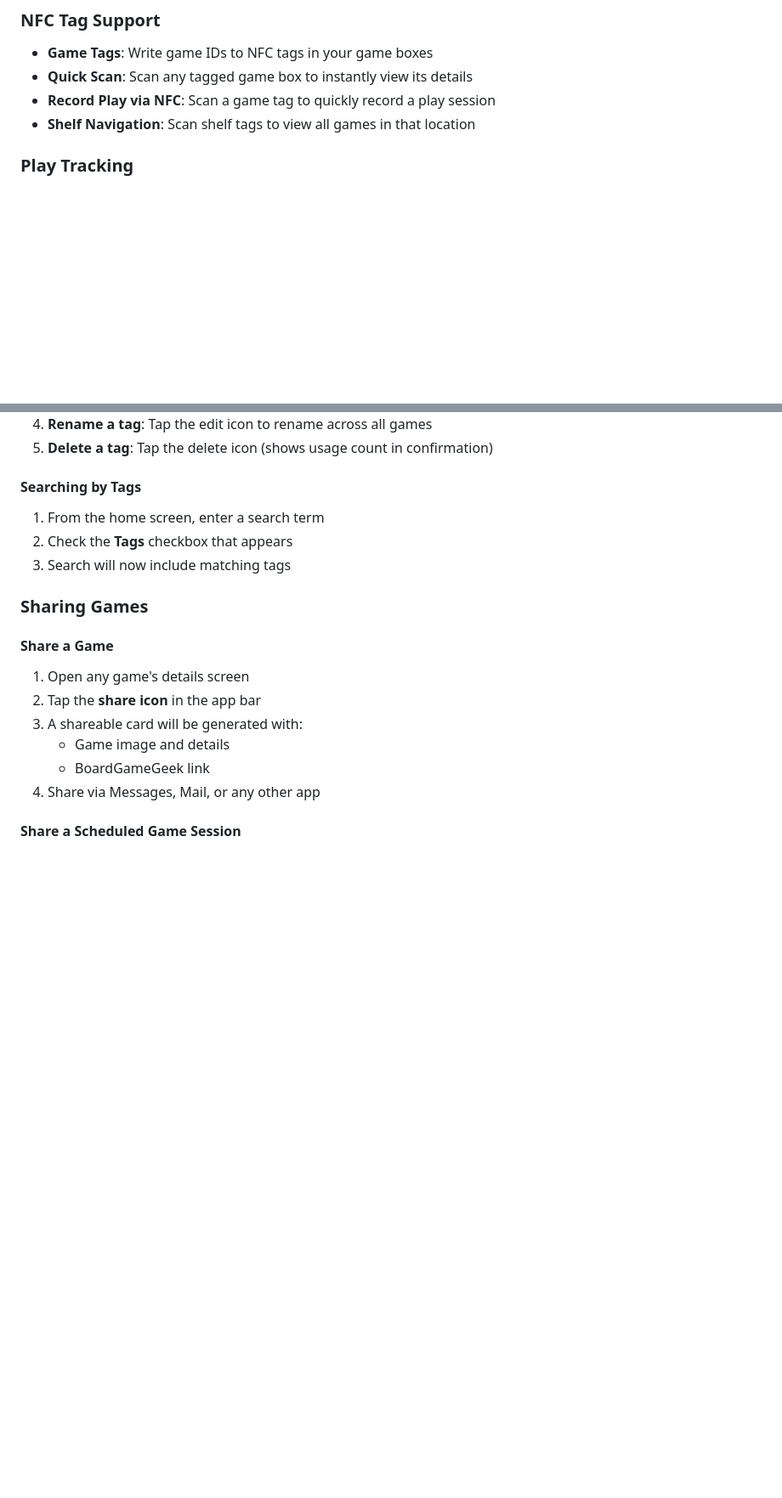
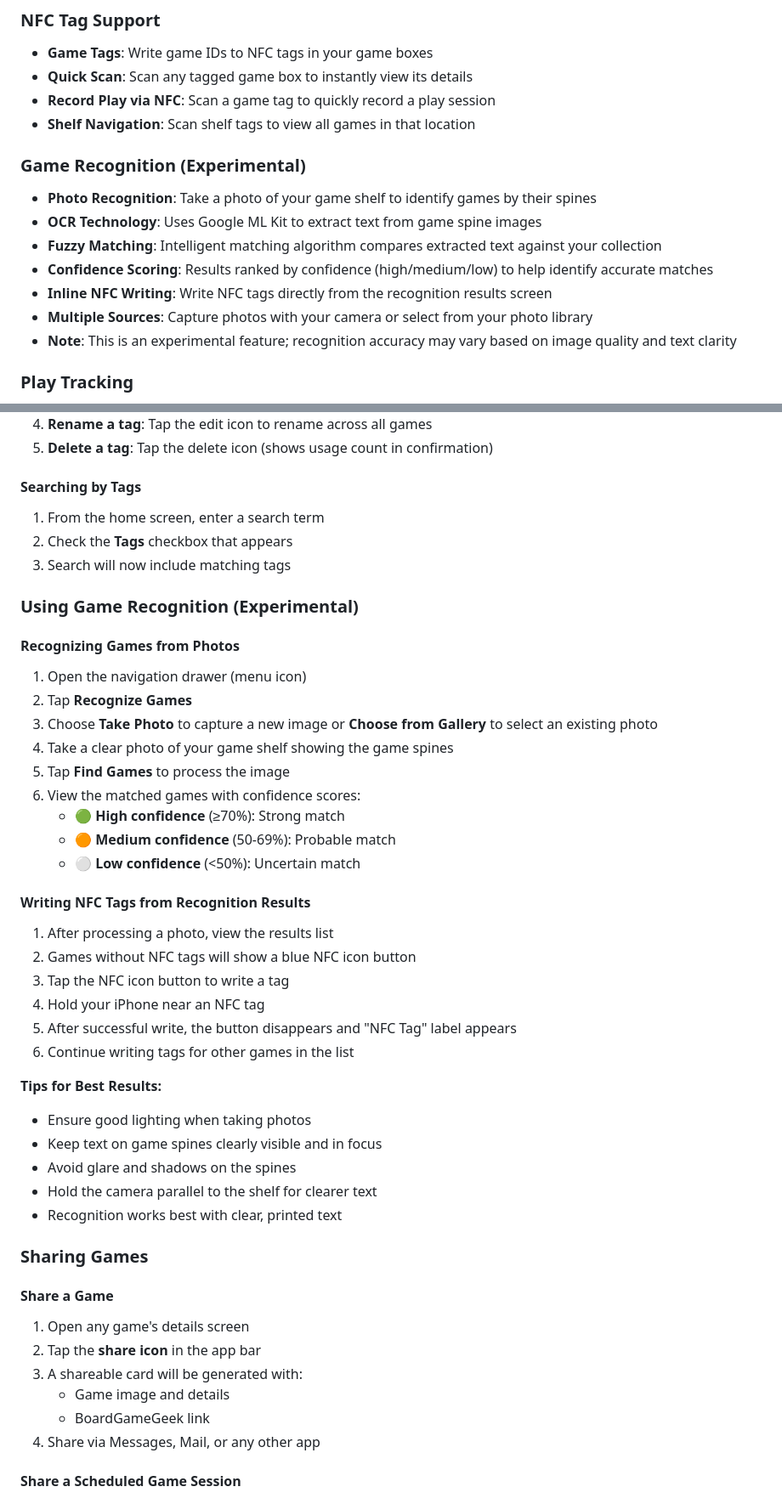
Before and after one commit to 3gcodes/gamekeepr, a Markdown page: README.md, 2 parts joined by grey strips. Shown at 85% size. Drawn GitHub-style; blank space fills up the shorter version.

Commit message:
Update README with game recognition feature
Added comprehensive documentation for the new experimental game recognition feature:
- Feature description in main Features section
- Usage instructions with step-by-step guides
- Tips for best results
- Technical details (ML Kit, fuzzy matching, image capture)
- iOS configuration notes for camera permissions
- Troubleshooting section for common issues

🤖 Generated with [Claude Code](https://claude.com/claude-code)

Co-Authored-By: Claude Sonnet 4.5 <noreply@anthropic.com>

```diff
--- a/README.md
+++ b/README.md
@@ -45,6 +45,15 @@ This application was entirely written by **Claude** (Anthropic's AI assistant),
 - **Quick Scan**: Scan any tagged game box to instantly view its details
 - **Record Play via NFC**: Scan a game tag to quickly record a play session
 - **Shelf Navigation**: Scan shelf tags to view all games in that location
+
+### Game Recognition (Experimental)
+- **Photo Recognition**: Take a photo of your game shelf to identify games by their spines
+- **OCR Technology**: Uses Google ML Kit to extract text from game spine images
+- **Fuzzy Matching**: Intelligent matching algorithm compares extracted text against your collection
+- **Confidence Scoring**: Results ranked by confidence (high/medium/low) to help identify accurate matches
+- **Inline NFC Writing**: Write NFC tags directly from the recognition results screen
+- **Multiple Sources**: Capture photos with your camera or select from your photo library
+- **Note**: This is an experimental feature; recognition accuracy may vary based on image quality and text clarity
 
 ### Play Tracking
 - **Record Plays**: Log when you play each game with date selection
@@ -192,6 +204,34 @@ The app requires NFC capabilities. These are already configured in the project:
 2. Check the **Tags** checkbox that appears
 3. Search will now include matching tags
 
+### Using Game Recognition (Experimental)
+
+#### Recognizing Games from Photos
+1. Open the navigation drawer (menu icon)
+2. Tap **Recognize Games**
+3. Choose **Take Photo** to capture a new image or **Choose from Gallery** to select an existing photo
+4. Take a clear photo of your game shelf showing the game spines
+5. Tap **Find Games** to process the image
+6. View the matched games with confidence scores:
+   - 🟢 **High confidence** (≥70%): Strong match
+   - 🟠 **Medium confidence** (50-69%): Probable match
+   - ⚪ **Low confidence** (<50%): Uncertain match
+
+#### Writing NFC Tags from Recognition Results
+1. After processing a photo, view the results list
+2. Games without NFC tags will show a blue NFC icon button
+3. Tap the NFC icon button to write a tag
+4. Hold your iPhone near an NFC tag
+5. After successful write, the button disappears and "NFC Tag" label appears
+6. Continue writing tags for other games in the list
+
+**Tips for Best Results:**
+- Ensure good lighting when taking photos
+- Keep text on game spines clearly visible and in focus
+- Avoid glare and shadows on the spines
+- Hold the camera parallel to the shelf for clearer text
+- Recognition works best with clear, printed text
+
 ### Sharing Games
 
 #### Share a Game
```
Also changed, not shown: other parts of README.md (+15 -2 lines).
